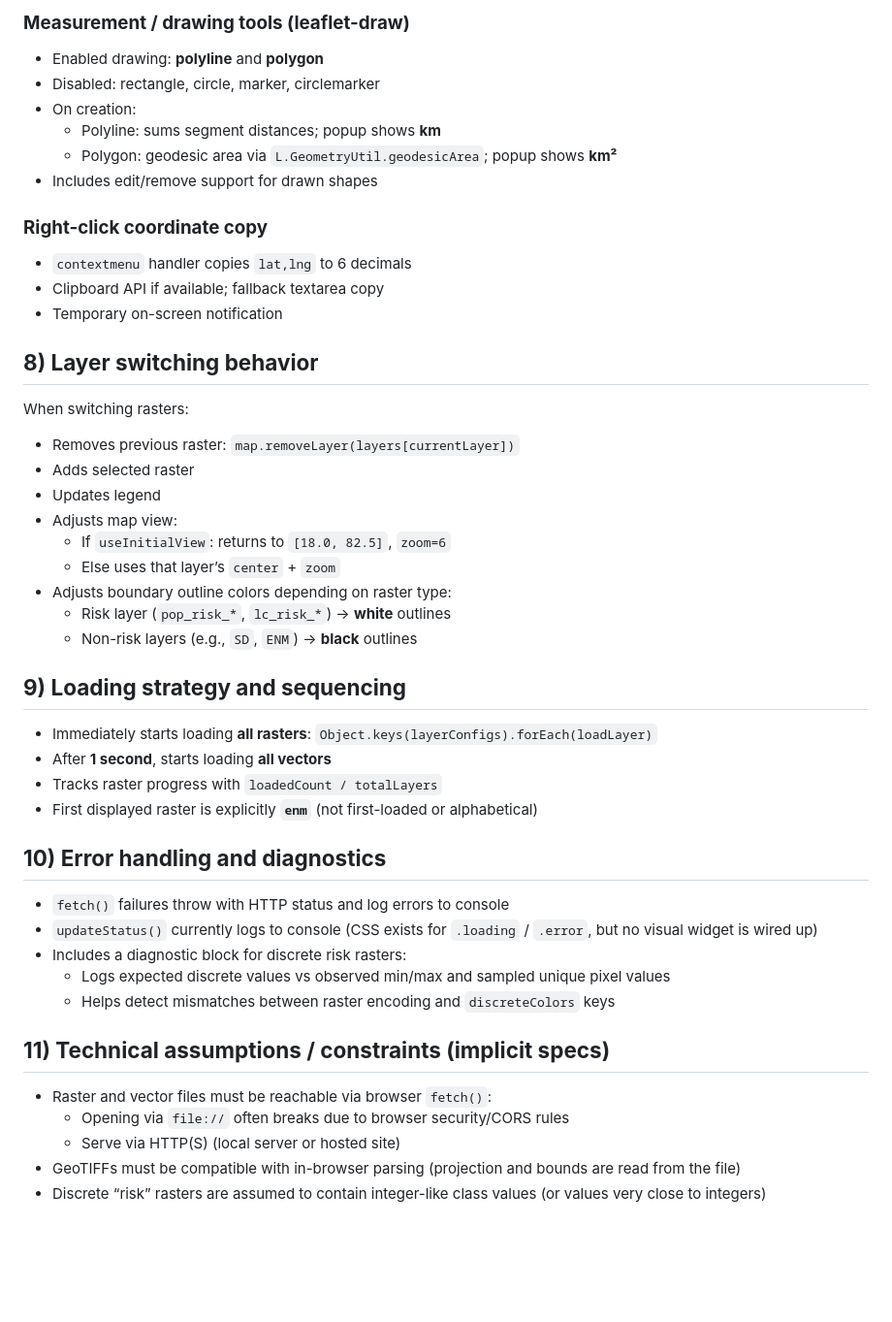
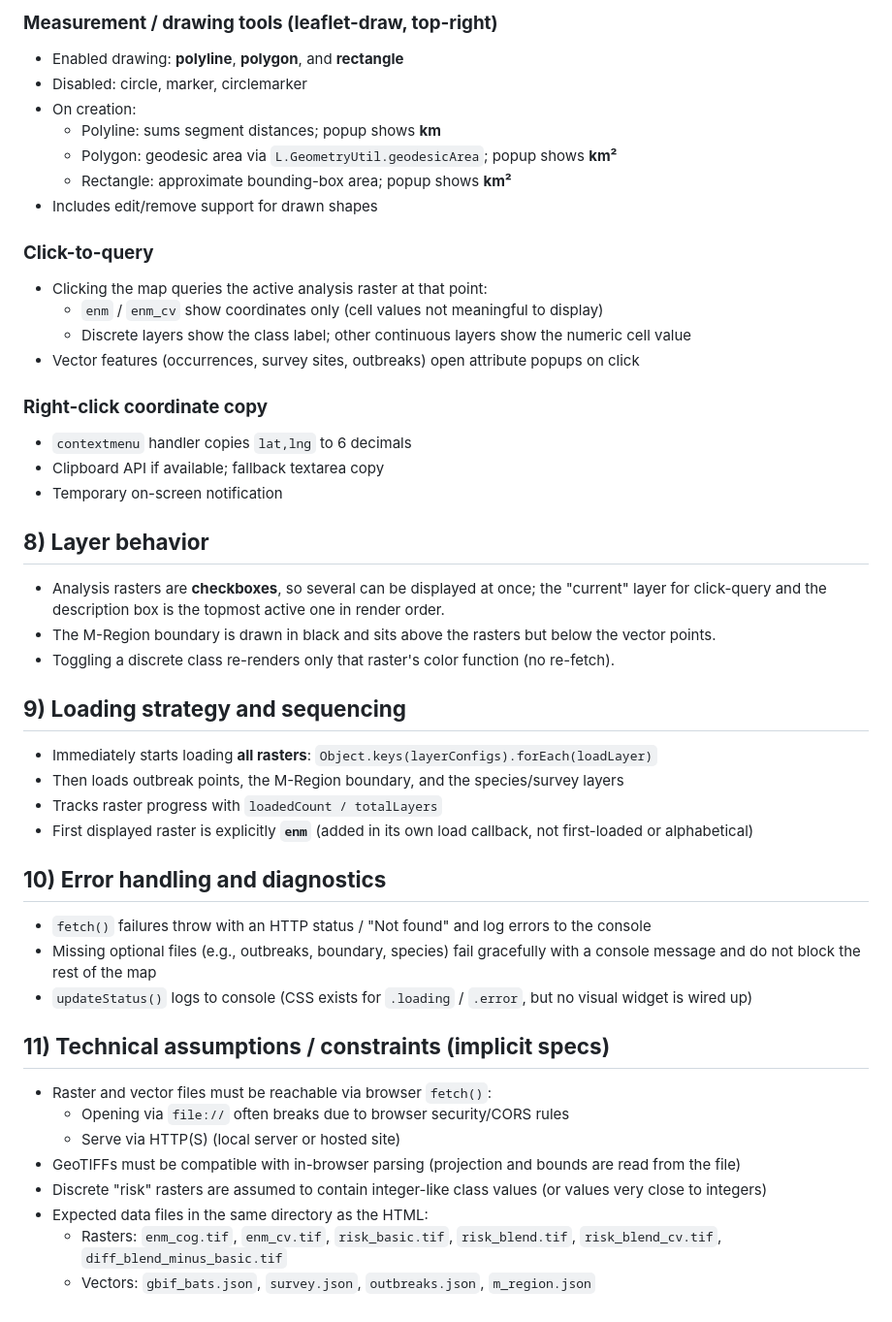
Before and after one commit to cchfvirus/Nipah-Virus-High-Resolution-Risk-Mapping, a Markdown page: README.md, the part around one of its changes. Shown at 97% size. Rendered like a GitHub page; blank space fills up the shorter version.

```diff
--- a/README.md
+++ b/README.md
@@ -157,44 +161,42 @@ Static text describing:
 
-### **Measurement / drawing tools (leaflet-draw)**
-- Enabled drawing: **polyline** and **polygon**
-- Disabled: rectangle, circle, marker, circlemarker
+### **Measurement / drawing tools (leaflet-draw, top-right)**
+- Enabled drawing: **polyline**, **polygon**, and **rectangle**
+- Disabled: circle, marker, circlemarker
 - On creation:
   - Polyline: sums segment distances; popup shows **km**
   - Polygon: geodesic area via `L.GeometryUtil.geodesicArea`; popup shows **km²**
+  - Rectangle: approximate bounding-box area; popup shows **km²**
 - Includes edit/remove support for drawn shapes
+
+### **Click-to-query**
+- Clicking the map queries the active analysis raster at that point:
+  - `enm` / `enm_cv` show coordinates only (cell values not meaningful to display)
+  - Discrete layers show the class label; other continuous layers show the numeric cell value
+- Vector features (occurrences, survey sites, outbreaks) open attribute popups on click
 
 ### **Right-click coordinate copy**
 - `contextmenu` handler copies `lat,lng` to 6 decimals
 - Clipboard API if available; fallback textarea copy
 - Temporary on-screen notification
 
-## **8) Layer switching behavior**
+## **8) Layer behavior**
 
-When switching rasters:
-- Removes previous raster: `map.removeLayer(layers[currentLayer])`
-- Adds selected raster
-- Updates legend
-- Adjusts map view:
-  - If `useInitialView`: returns to `[18.0, 82.5]`, `zoom=6`
-  - Else uses that layer’s `center` + `zoom`
-- Adjusts boundary outline colors depending on raster type:
-  - Risk layer (`pop_risk_*`, `lc_risk_*`) → **white** outlines
-  - Non-risk layers (e.g., `SD`, `ENM`) → **black** outlines
+- Analysis rasters are **checkboxes**, so several can be displayed at once; the "current" layer for click-query and the description box is the topmost active one in render order.
+- The M-Region boundary is drawn in black and sits above the rasters but below the vector points.
+- Toggling a discrete class re-renders only that raster's color function (no re-fetch).
 
 ## **9) Loading strategy and sequencing**
 
 - Immediately starts loading **all rasters**: `Object.keys(layerConfigs).forEach(loadLayer)`
-- After **1 second**, starts loading **all vectors**
+- Then loads outbreak points, the M-Region boundary, and the species/survey layers
 - Tracks raster progress with `loadedCount / totalLayers`
-- First displayed raster is explicitly **`enm`** (not first-loaded or alphabetical)
+- First displayed raster is explicitly **`enm`** (added in its own load callback, not first-loaded or alphabetical)
 
 ## **10) Error handling and diagnostics**
 
-- `fetch()` failures throw with HTTP status and log errors to console
-- `updateStatus()` currently logs to console (CSS exists for `.loading` / `.error`, but no visual widget is wired up)
-- Includes a diagnostic block for discrete risk rasters:
-  - Logs expected discrete values vs observed min/max and sampled unique pixel values
-  - Helps detect mismatches between raster encoding and `discreteColors` keys
+- `fetch()` failures throw with an HTTP status / "Not found" and log errors to the console
+- Missing optional files (e.g., outbreaks, boundary, species) fail gracefully with a console message and do not block the rest of the map
+- `updateStatus()` logs to console (CSS exists for `.loading` / `.error`, but no visual widget is wired up)
 
 ## **11) Technical assumptions / constraints (implicit specs)**
 
@@ -202,4 +204,7 @@ When switching rasters:
   - Opening via `file://` often breaks due to browser security/CORS rules
   - Serve via HTTP(S) (local server or hosted site)
 - GeoTIFFs must be compatible with in-browser parsing (projection and bounds are read from the file)
-- Discrete “risk” rasters are assumed to contain integer-like class values (or values very close to integers)
+- Discrete "risk" rasters are assumed to contain integer-like class values (or values very close to integers)
+- Expected data files in the same directory as the HTML:
+  - Rasters: `enm_cog.tif`, `enm_cv.tif`, `risk_basic.tif`, `risk_blend.tif`, `risk_blend_cv.tif`, `diff_blend_minus_basic.tif`
+  - Vectors: `gbif_bats.json`, `survey.json`, `outbreaks.json`, `m_region.json`
```
Also changed, not shown: other parts of README.md (+80 -76 lines).
